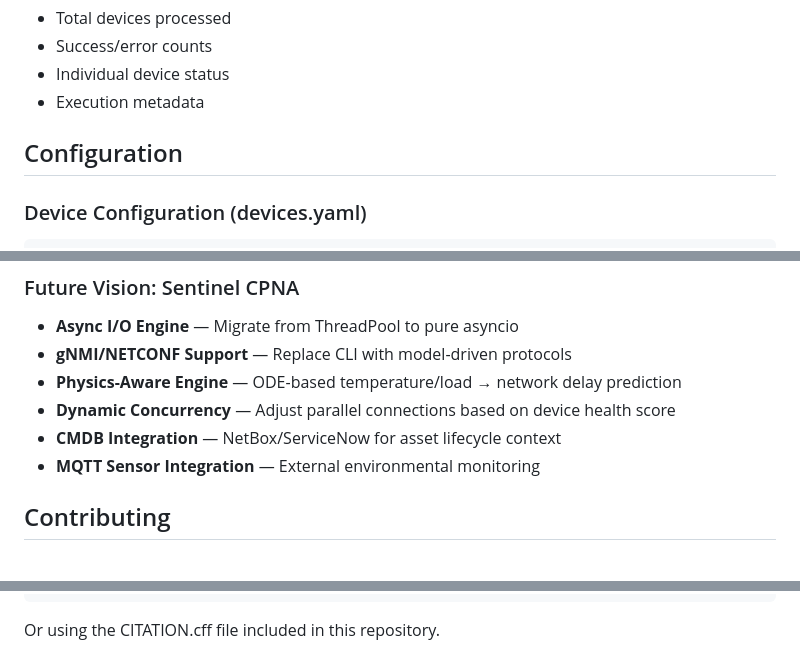
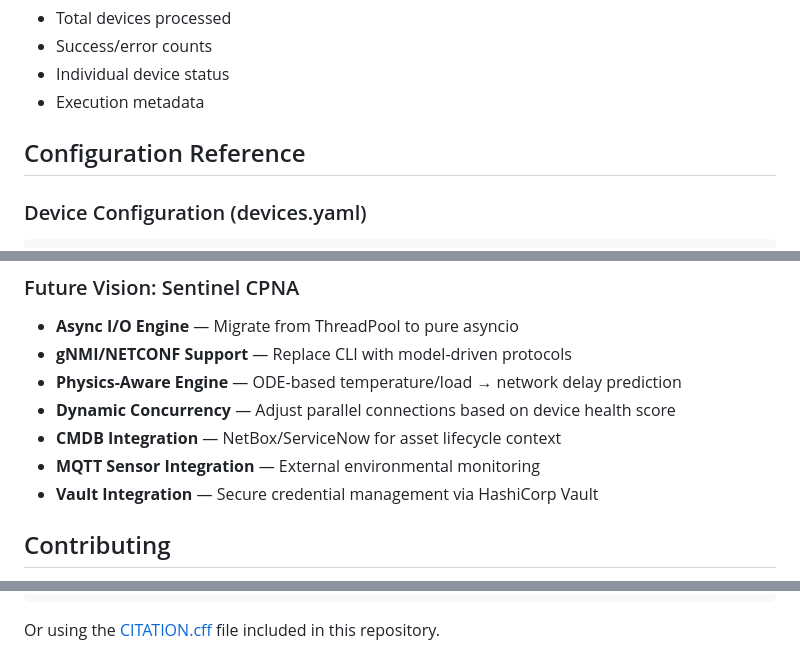
Before and after one commit to shaolinzhou/PNetGimini, a Markdown page: README.md, 3 parts joined by grey strips. GitHub-like rendering.

````diff
--- a/README.md
+++ b/README.md
@@ -193,7 +210,7 @@ outputs/
 - Individual device status
 - Execution metadata
 
-## Configuration
+## Configuration Reference
 
 ### Device Configuration (devices.yaml)
 
@@ -253,6 +271,7 @@ devices:
 - **Dynamic Concurrency** — Adjust parallel connections based on device health score
 - **CMDB Integration** — NetBox/ServiceNow for asset lifecycle context
 - **MQTT Sensor Integration** — External environmental monitoring
+- **Vault Integration** — Secure credential management via HashiCorp Vault
 
 ## Contributing
 
@@ -288,4 +307,4 @@ If you use this software in your research, please cite it as:
 }
 ```
 
-Or using the CITATION.cff file included in this repository.
+Or using the [CITATION.cff](CITATION.cff) file included in this repository.
````
Also changed, not shown: other parts of README.md (+54 -36 lines).
